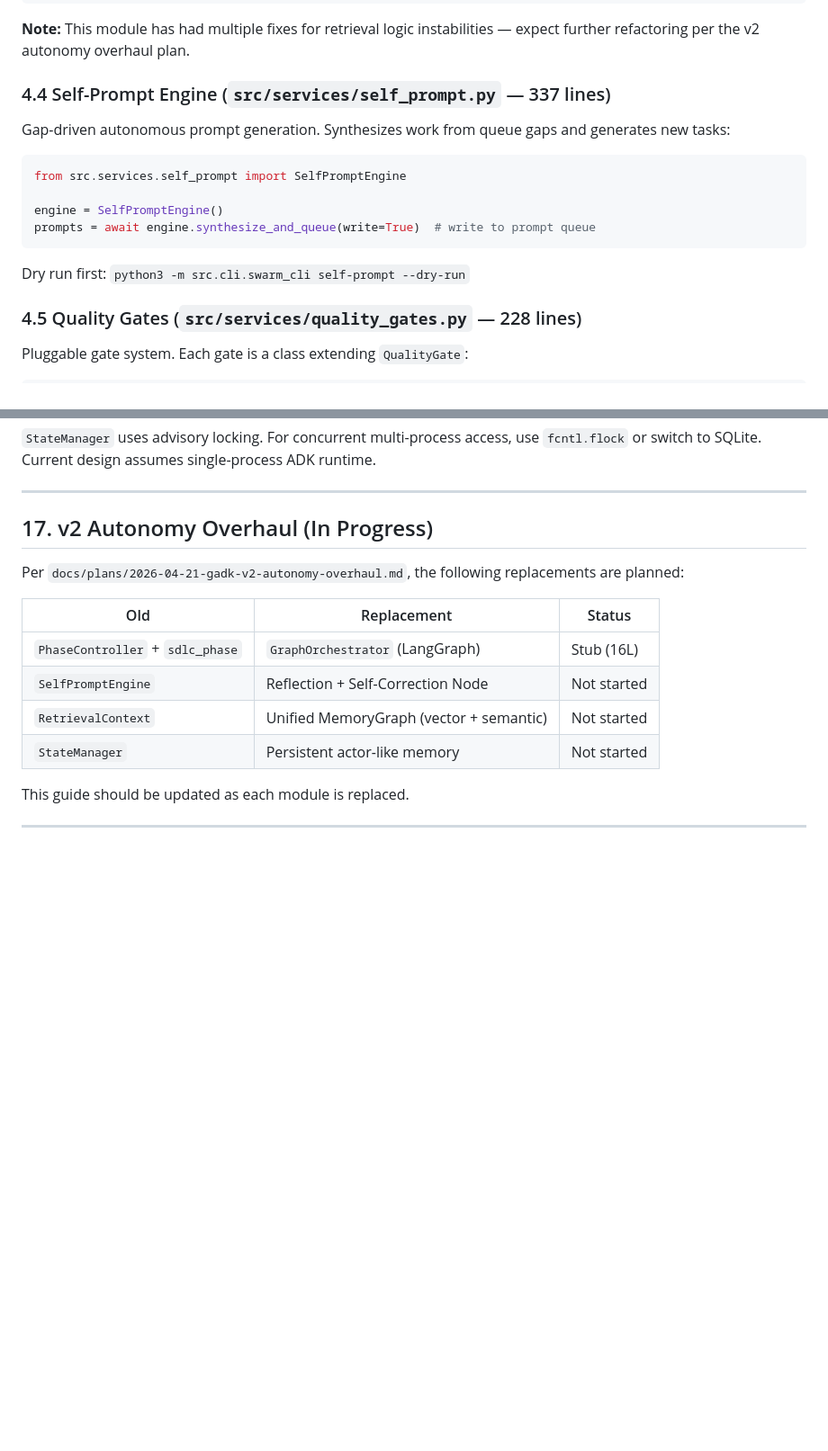
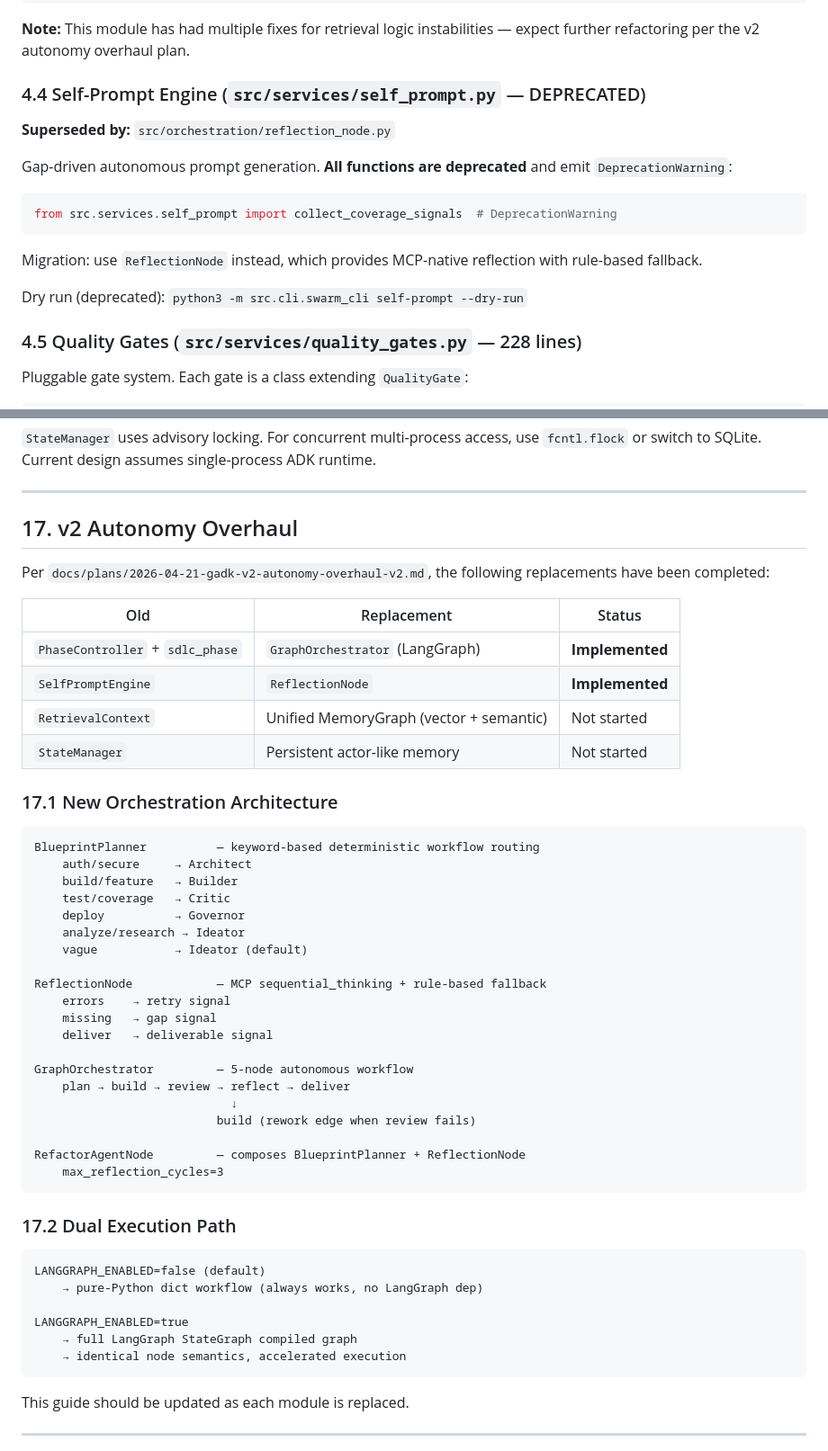
Before and after one commit to asshat1981ar/gadk, a Markdown page: docs/GADK_AGENT_DEVELOPER_GUIDE.md, 2 parts joined by grey strips. Shown at 90% size. Drawn GitHub-style; blank space fills up the shorter version.

Commit message:
docs: update all guides with ReflectionNode deprecation and new orchestration architecture

````diff
--- a/docs/GADK_AGENT_DEVELOPER_GUIDE.md
+++ b/docs/GADK_AGENT_DEVELOPER_GUIDE.md
@@ -192,18 +192,19 @@ context = await ctx.get_context(task_id="t-1", query="authentication")
 
 **Note:** This module has had multiple fixes for retrieval logic instabilities — expect further refactoring per the v2 autonomy overhaul plan.
 
-### 4.4 Self-Prompt Engine (`src/services/self_prompt.py` — 337 lines)
+### 4.4 Self-Prompt Engine (`src/services/self_prompt.py` — DEPRECATED)
 
-Gap-driven autonomous prompt generation. Synthesizes work from queue gaps and generates new tasks:
+**Superseded by:** `src/orchestration/reflection_node.py`
+
+Gap-driven autonomous prompt generation. **All functions are deprecated** and emit `DeprecationWarning`:
 
 ```python
-from src.services.self_prompt import SelfPromptEngine
-
-engine = SelfPromptEngine()
-prompts = await engine.synthesize_and_queue(write=True)  # write to prompt queue
+from src.services.self_prompt import collect_coverage_signals  # DeprecationWarning
 ```
 
-Dry run first: `python3 -m src.cli.swarm_cli self-prompt --dry-run`
+Migration: use `ReflectionNode` instead, which provides MCP-native reflection with rule-based fallback.
+
+Dry run (deprecated): `python3 -m src.cli.swarm_cli self-prompt --dry-run`
 
 ### 4.5 Quality Gates (`src/services/quality_gates.py` — 228 lines)
 
@@ -549,16 +550,52 @@ except ImportError:
 
 ---
 
-## 17. v2 Autonomy Overhaul (In Progress)
+## 17. v2 Autonomy Overhaul
 
-Per `docs/plans/2026-04-21-gadk-v2-autonomy-overhaul.md`, the following replacements are planned:
+Per `docs/plans/2026-04-21-gadk-v2-autonomy-overhaul-v2.md`, the following replacements have been completed:
 
 | Old | Replacement | Status |
 |-----|-------------|--------|
-| `PhaseController` + `sdlc_phase` | `GraphOrchestrator` (LangGraph) | Stub (16L) |
-| `SelfPromptEngine` | Reflection + Self-Correction Node | Not started |
+| `PhaseController` + `sdlc_phase` | `GraphOrchestrator` (LangGraph) | **Implemented** |
+| `SelfPromptEngine` | `ReflectionNode` | **Implemented** |
 | `RetrievalContext` | Unified MemoryGraph (vector + semantic) | Not started |
 | `StateManager` | Persistent actor-like memory | Not started |
+
+### 17.1 New Orchestration Architecture
+
+```
+BlueprintPlanner          — keyword-based deterministic workflow routing
+    auth/secure     → Architect
+    build/feature   → Builder
+    test/coverage   → Critic
+    deploy          → Governor
+    analyze/research → Ideator
+    vague           → Ideator (default)
+
+ReflectionNode            — MCP sequential_thinking + rule-based fallback
+    errors    → retry signal
+    missing   → gap signal
+    deliver   → deliverable signal
+
+GraphOrchestrator         — 5-node autonomous workflow
+    plan → build → review → reflect → deliver
+                            ↓
+                          build (rework edge when review fails)
+
+RefactorAgentNode         — composes BlueprintPlanner + ReflectionNode
+    max_reflection_cycles=3
+```
+
+### 17.2 Dual Execution Path
+
+```
+LANGGRAPH_ENABLED=false (default)
+    → pure-Python dict workflow (always works, no LangGraph dep)
+
+LANGGRAPH_ENABLED=true
+    → full LangGraph StateGraph compiled graph
+    → identical node semantics, accelerated execution
+```
 
 This guide should be updated as each module is replaced.
 
````
Also changed, not shown: docs/GADK_DEVELOPER_ALMANAC.md (+28 -18 lines), docs/GADK_OPERATIONAL_RUNBOOK.md (+4 -5 lines).
